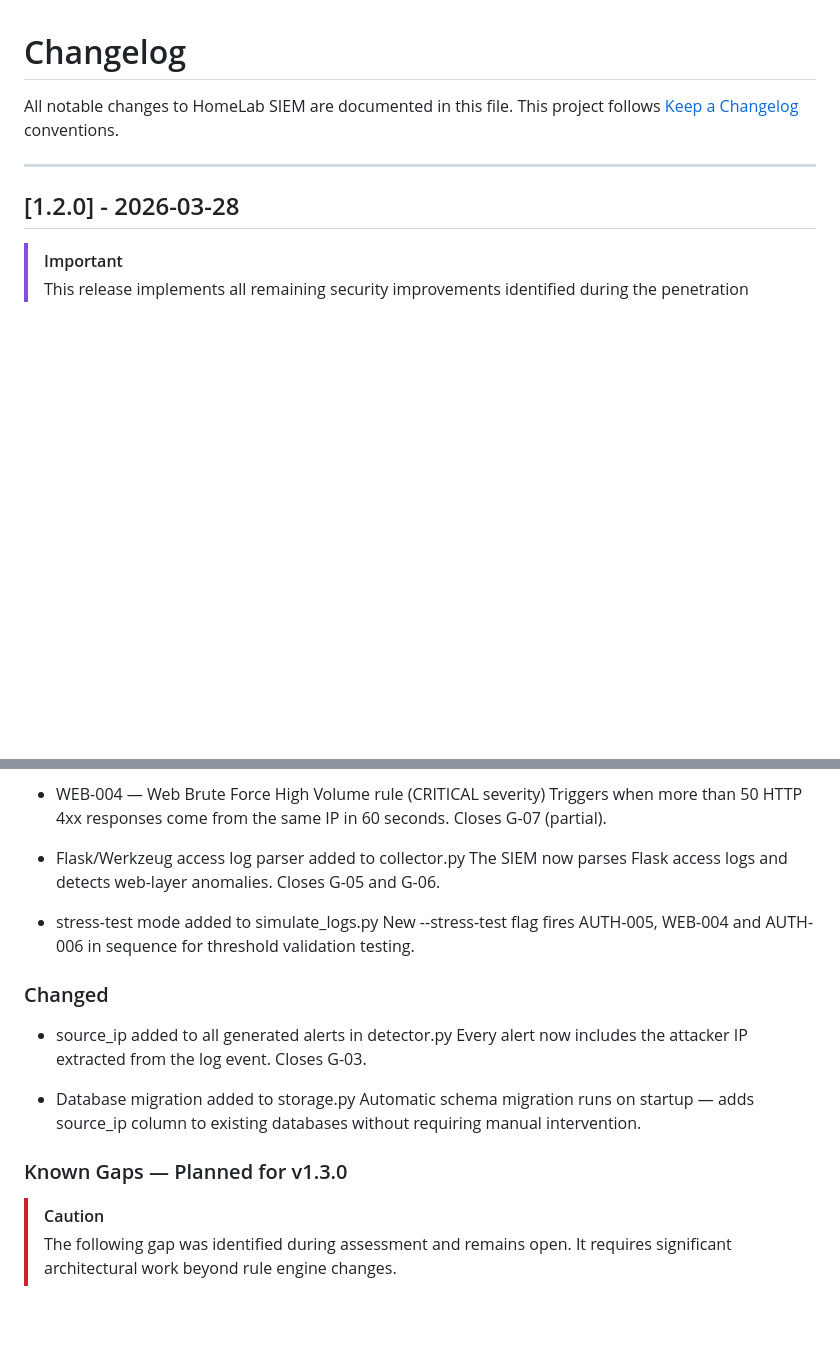
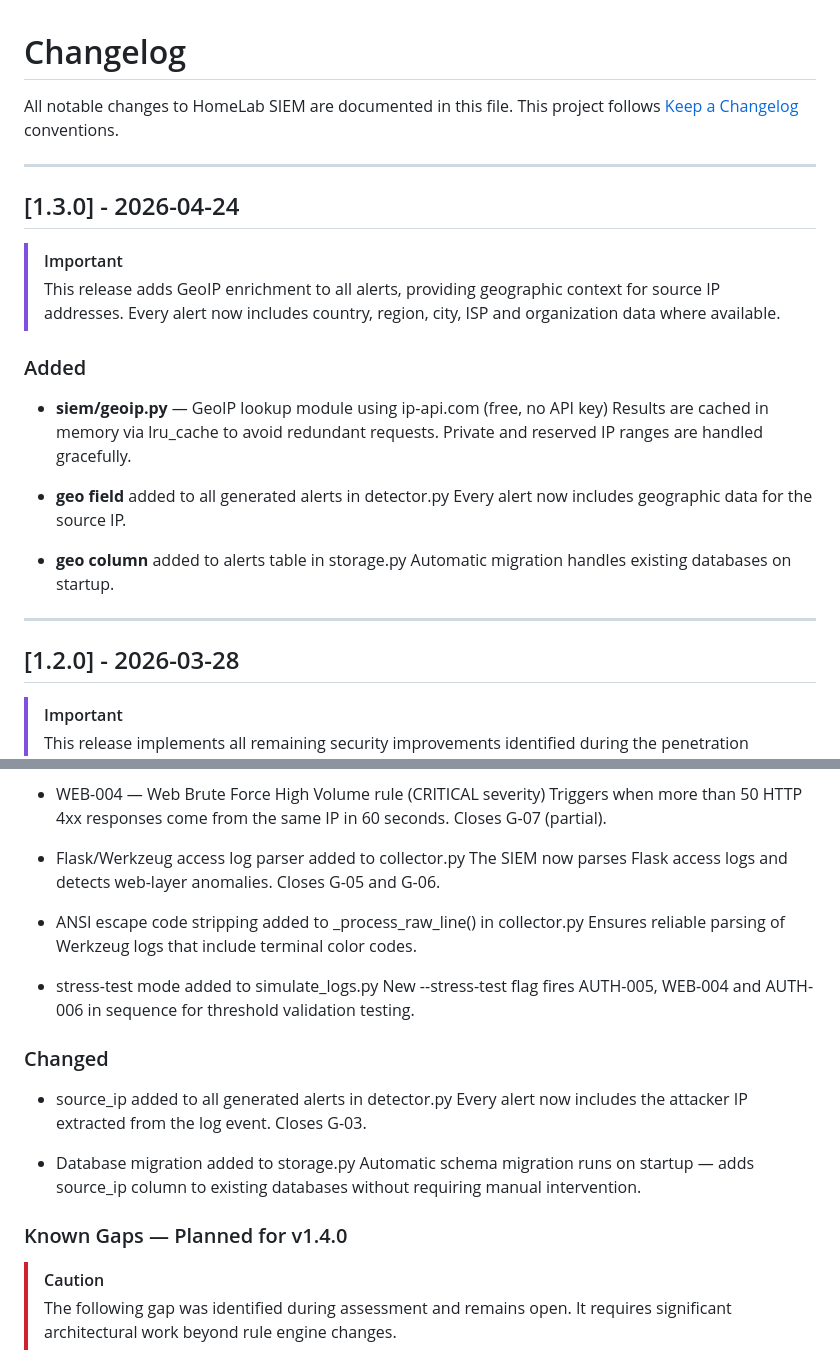
Before and after one commit to Lollobar17/Homelab_SIEM, a Markdown page: CHANGELOG.md, 2 parts joined by grey strips. Drawn GitHub-style; blank space fills up the shorter version.

Commit message:
Add GeoIP enrichment to all alerts
This release adds GeoIP enrichment to alerts, including geographic context for source IPs. New GeoIP lookup module and geo fields added to alerts and storage.

```diff
--- a/CHANGELOG.md
+++ b/CHANGELOG.md
@@ -2,6 +2,27 @@
 
 All notable changes to HomeLab SIEM are documented in this file.
 This project follows [Keep a Changelog](https://keepachangelog.com) conventions.
+
+---
+
+## [1.3.0] - 2026-04-24
+
+> [!IMPORTANT]
+> This release adds GeoIP enrichment to all alerts, providing geographic
+> context for source IP addresses. Every alert now includes country, region,
+> city, ISP and organization data where available.
+
+### Added
+
+- **siem/geoip.py** — GeoIP lookup module using ip-api.com (free, no API key)
+  Results are cached in memory via lru_cache to avoid redundant requests.
+  Private and reserved IP ranges are handled gracefully.
+
+- **geo field** added to all generated alerts in detector.py
+  Every alert now includes geographic data for the source IP.
+
+- **geo column** added to alerts table in storage.py
+  Automatic migration handles existing databases on startup.
 
 ---
 
@@ -30,6 +51,9 @@ This project follows [Keep a Changelog](https://keepachangelog.com) conventions.
   The SIEM now parses Flask access logs and detects web-layer anomalies.
   Closes G-05 and G-06.
 
+- ANSI escape code stripping added to _process_raw_line() in collector.py
+  Ensures reliable parsing of Werkzeug logs that include terminal color codes.
+
 - stress-test mode added to simulate_logs.py
   New --stress-test flag fires AUTH-005, WEB-004 and AUTH-006 in sequence
   for threshold validation testing.
@@ -44,7 +68,7 @@ This project follows [Keep a Changelog](https://keepachangelog.com) conventions.
   Automatic schema migration runs on startup — adds source_ip column to
   existing databases without requiring manual intervention.
 
-### Known Gaps — Planned for v1.3.0
+### Known Gaps — Planned for v1.4.0
 
 > [!CAUTION]
 > The following gap was identified during assessment and remains open.
```
